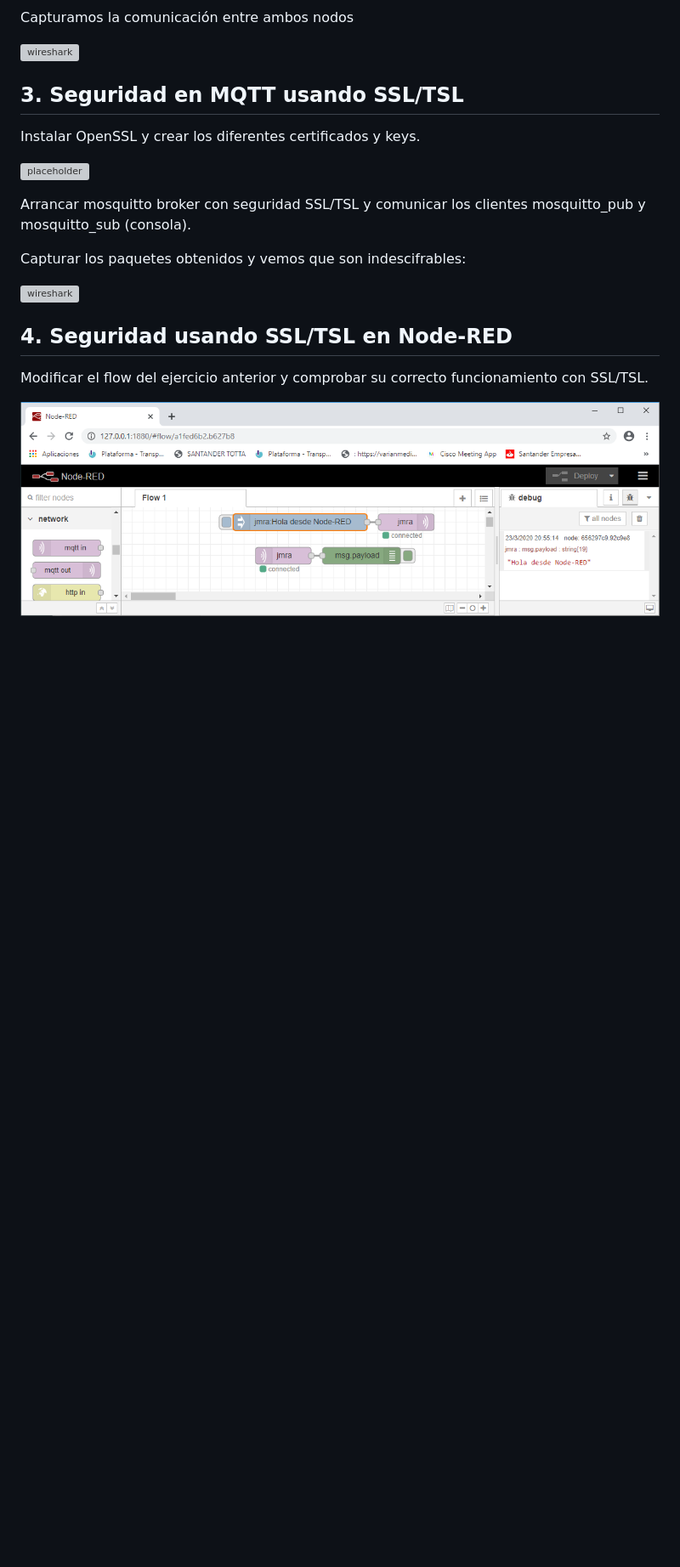
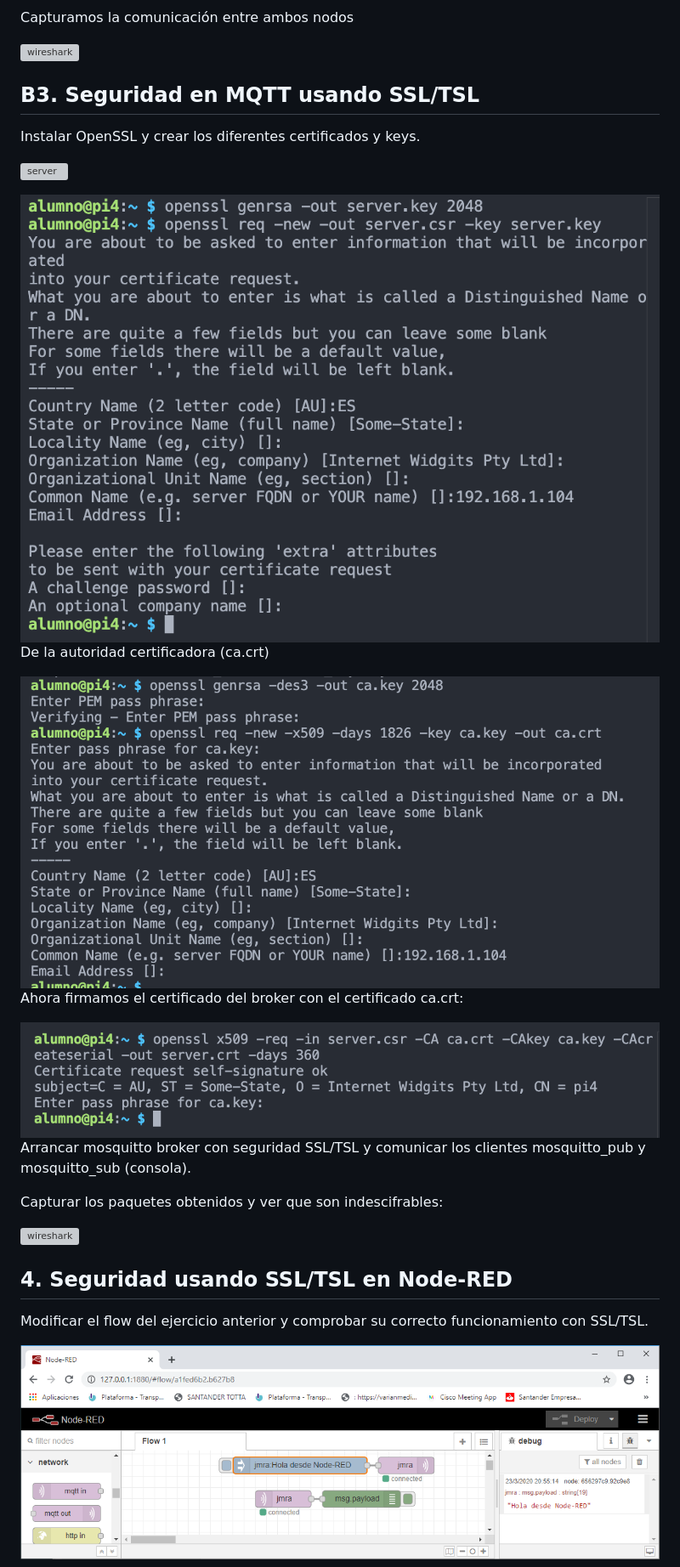
Before and after one commit to ubriquejazz/iot-uah, a Markdown page: Pr_5/readme.md, the part around one of its changes. Shown at 85% size. Rendered like a GitHub page; pictures changed too: Pr_5/fig/cert_CA.png (added), Pr_5/fig/cert_firma.png (added), Pr_5/fig/cert_server.png (added); blank space fills up the shorter version; grey boxes are pictures that could not be loaded.

Commit message:
claves

```diff
--- a/Pr_5/readme.md
+++ b/Pr_5/readme.md
@@ -45,15 +45,27 @@ Capturamos la comunicación entre ambos nodos
 
 ![wireshark]()
 
-## 3. Seguridad en MQTT usando SSL/TSL
+## B3. Seguridad en MQTT usando SSL/TSL
 
 Instalar OpenSSL y crear los diferentes certificados y keys.
 
-![placeholder]()
+![server]()
+
+<img src="fig/cert_server.png" style="zoom:33%;" />
+
+De la autoridad certificadora (ca.crt)
+
+<img src="fig/cert_CA.png" alt="autoridad" style="zoom: 33%;" />
+
+Ahora firmamos el certificado del broker con el certificado ca.crt:
+
+<img src="fig/cert_firma.png" alt="firma" style="zoom:50%;" />
 
 Arrancar mosquitto broker con seguridad SSL/TSL y comunicar los clientes mosquitto_pub y mosquitto_sub (consola).
 
-Capturar los paquetes obtenidos y vemos que son indescifrables:
+
+
+Capturar los paquetes obtenidos y ver que son indescifrables:
 
 ![wireshark]()
 
```
Also changed, not shown: other parts of Pr_5/readme.md (+2 -2 lines), Pr_5/fig/passpwd.png (added).
